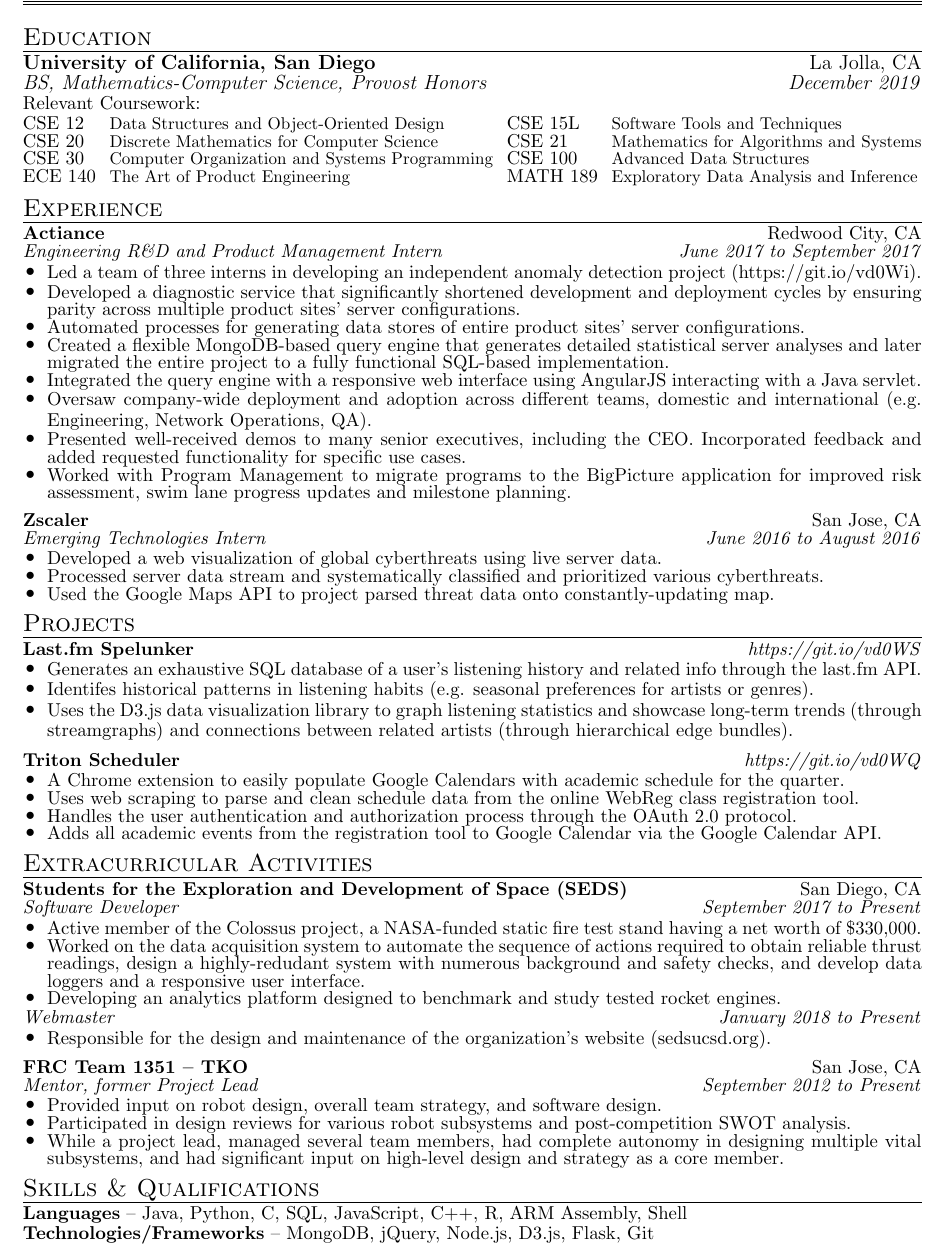
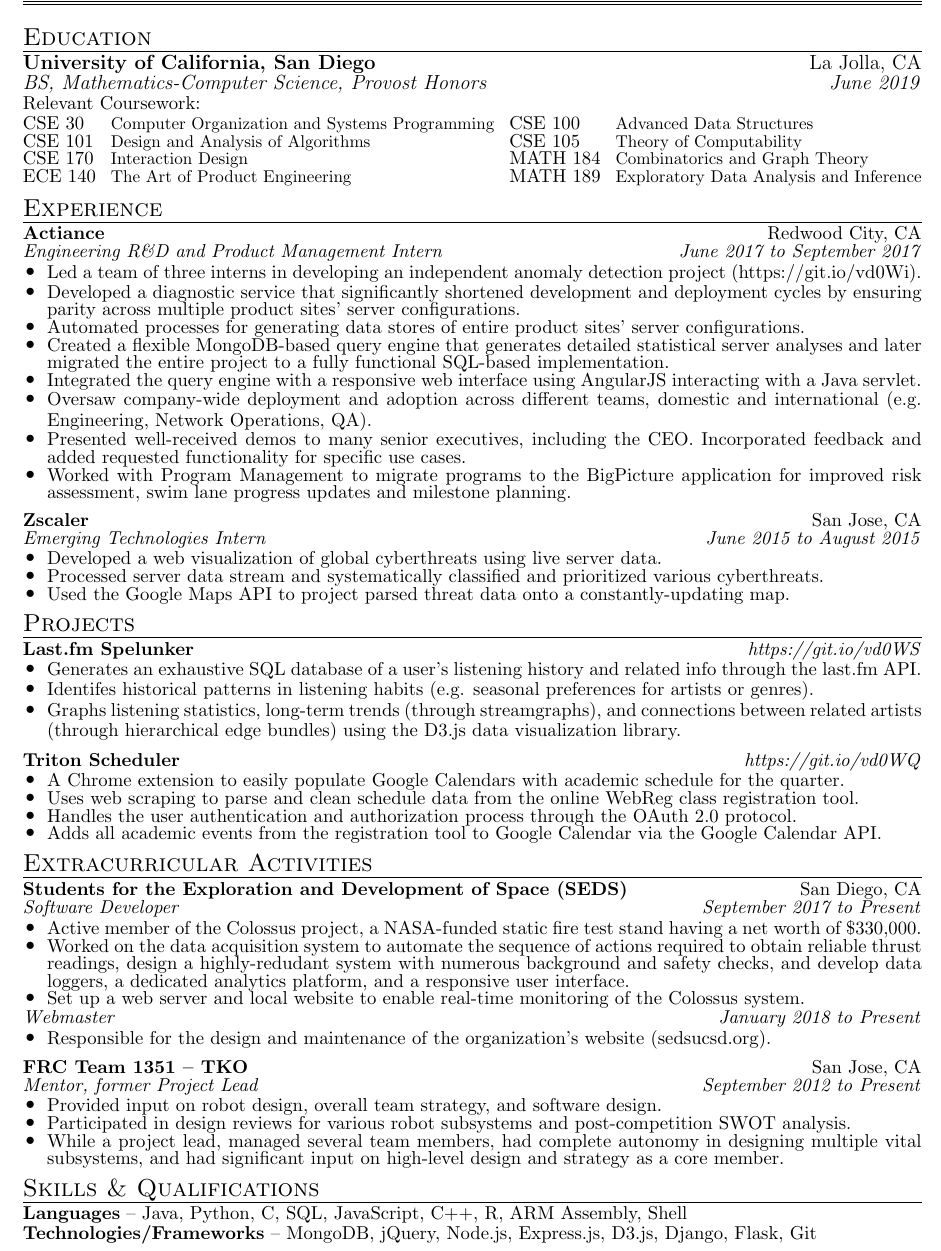
Before and after one commit to sumeet-bansal/resume, a LaTeX CV (Resume.tex): part of the page, cut so that both start at the same text. Compiled offline with pdfLaTeX.

Commit message:
Add SEDS Colossus experience and update coursework

```diff
--- a/Resume.tex
+++ b/Resume.tex
@@ -63,7 +63,7 @@
 \noindent
 \begin{tabular*}{\textwidth}{l@{\extracolsep{\fill}}r}
 \textbf{University of California, San Diego} & La Jolla, CA \\
-\emph{BS, Mathematics-Computer Science, Provost Honors} & \emph{December 2019}
+\emph{BS, Mathematics-Computer Science, Provost Honors} & \emph{June 2019}
 \end{tabular*}
 {\small Relevant Coursework:}
 \vspace{1mm}		% one-time for spacing out relevant coursework
@@ -71,12 +71,12 @@
 \small
 \noindent
 \begin{tabular*}{\textwidth}{@{\extracolsep{\fill}}llll}
-CSE 12 & \footnotesize Data Structures and Object-Oriented Design &
-CSE 15L & \footnotesize Software Tools and Techniques \\
-CSE 20 & \footnotesize Discrete Mathematics for Computer Science &
-CSE 21 & \footnotesize Mathematics for Algorithms and Systems \\
 CSE 30 & \footnotesize Computer Organization and Systems Programming &
 CSE 100 & \footnotesize Advanced Data Structures \\
+CSE 101 & \footnotesize Design and Analysis of Algorithms &
+CSE 105 & \footnotesize Theory of Computability \\
+CSE 170 & \footnotesize Interaction Design &
+MATH 184 & \footnotesize Combinatorics and Graph Theory \\
 ECE 140 & \footnotesize The Art of Product Engineering &
 MATH 189 & \footnotesize Exploratory Data Analysis and Inference \\
 \end{tabular*}
@@ -128,13 +128,13 @@
 \noindent
 \begin{tabular*}{\textwidth}{l@{\extracolsep{\fill}}r}
 \textbf{Zscaler} & San Jose, CA \\
-\emph{Emerging Technologies Intern} & \emph{June 2016 to August 2016} \\
+\emph{Emerging Technologies Intern} & \emph{June 2015 to August 2015} \\
 \end{tabular*}
 \begin{itemize}[leftmargin=\listleftmargin, labelsep=\listlabelsep, itemsep=\listitemsep, label=\listbullet, topsep=\topsepsize]
 	\small
 	\item Developed a web visualization of global cyberthreats using live server data.
 	\item Processed server data stream and systematically classified and prioritized various cyberthreats.
-	\item Used the Google Maps API to project parsed threat data onto constantly-updating map.
+	\item Used the Google Maps API to project parsed threat data onto a constantly-updating map.
 \end{itemize}
 
 %% Projects
@@ -155,7 +155,7 @@
 	\small
 	\item Generates an exhaustive SQL database of a user's listening history and related info through the last.fm API.
 	\item Identifes historical patterns in listening habits (e.g. seasonal preferences for artists or genres).
-	\item Uses the D3.js data visualization library to graph listening statistics and showcase long-term trends (through streamgraphs) and connections between related artists (through hierarchical edge bundles).
+	\item Graphs listening statistics, long-term trends (through streamgraphs), and connections between related artists (through hierarchical edge bundles) using the D3.js data visualization library.
 \end{itemize}
 
 %% Triton Scheduler
@@ -190,8 +190,8 @@
 \begin{itemize}[leftmargin=\listleftmargin, labelsep=\listlabelsep, itemsep=\listitemsep, label=\listbullet, topsep=\topsepsize]
 	\small
 	\item Active member of the Colossus project, a NASA-funded static fire test stand having a net worth of \$330,000.
-	\item Worked on the data acquisition system to automate the sequence of actions required to obtain reliable thrust readings, design a highly-redudant system with numerous background and safety checks, and develop data loggers and a responsive user interface.
-	\item Developing an analytics platform designed to benchmark and study tested rocket engines.
+	\item Worked on the data acquisition system to automate the sequence of actions required to obtain reliable thrust readings, design a highly-redudant system with numerous background and safety checks, and develop data loggers, a dedicated analytics platform, and a responsive user interface.
+	\item Set up a web server and local website to enable real-time monitoring of the Colossus system.
 \end{itemize}
 \vspace{\posthline}
 \begin{tabular*}{\textwidth}{l@{\extracolsep{\fill}}r}
@@ -256,5 +256,5 @@
 
 \vspace{\posthline}
 	\noindent\textbf{Languages} -- Java, Python, C, SQL, JavaScript, C++, R, ARM Assembly, Shell\\
-	\noindent\textbf{Technologies/Frameworks} -- MongoDB, jQuery, Node.js, D3.js, Flask, Git
+	\noindent\textbf{Technologies/Frameworks} -- MongoDB, jQuery, Node.js, Express.js, D3.js, Django, Flask, Git
 \end{document}
```
Also changed, not shown: Resume.pdf.
